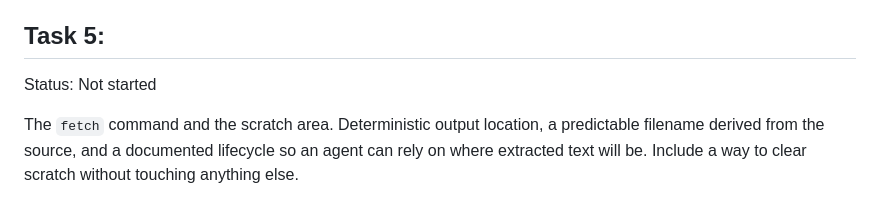
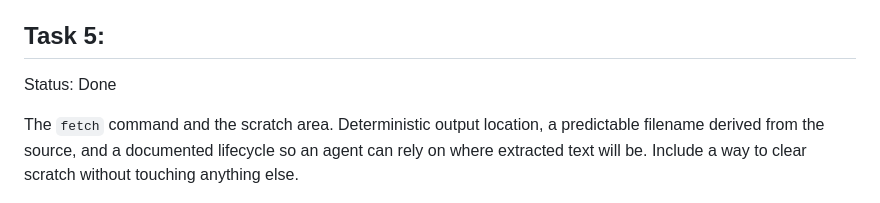
Before and after one commit to theorytoe/stemma, a Markdown page: .ctx/delegates/source-extraction.md, the part around the change. GitHub-like rendering.

Commit message:
update plan for fetch

```diff
--- a/.ctx/delegates/source-extraction.md
+++ b/.ctx/delegates/source-extraction.md
@@ -99,7 +99,7 @@ should acknowledge rather than silently return empty.
 
 ## Task 5:
 
-Status: Not started
+Status: Done
 
 The `fetch` command and the scratch area. Deterministic output location, a
 predictable filename derived from the source, and a documented lifecycle so an
```
